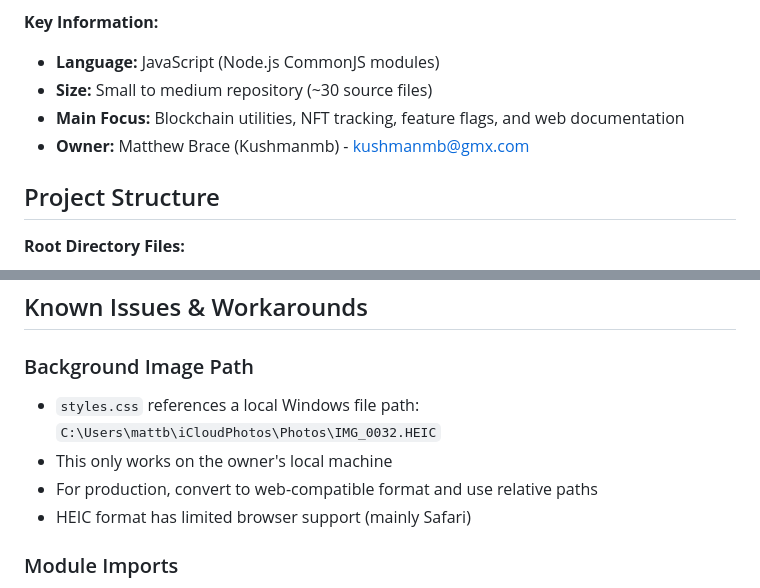
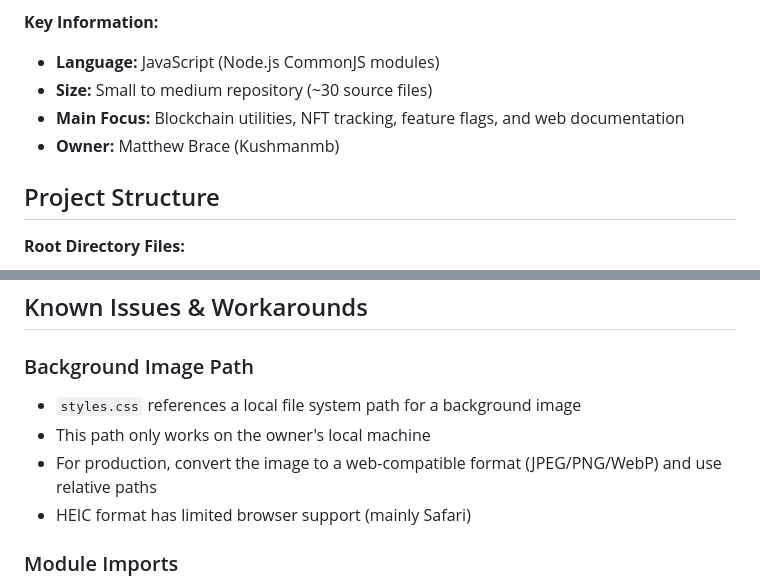
Before and after one commit to kushmanmb-org/-Big-world-Bigger-ideas-, a Markdown page: .github/copilot-instructions.md, 2 parts joined by grey strips. GitHub-like rendering.

Commit message:
Remove sensitive information from Copilot instructions
Co-authored-by: Kushmanmb <193178375+Kushmanmb@users.noreply.github.com>

```diff
--- a/.github/copilot-instructions.md
+++ b/.github/copilot-instructions.md
@@ -8,7 +8,7 @@ This is a blockchain documentation and crypto clarity platform that provides mul
 - **Language:** JavaScript (Node.js CommonJS modules)
 - **Size:** Small to medium repository (~30 source files)
 - **Main Focus:** Blockchain utilities, NFT tracking, feature flags, and web documentation
-- **Owner:** Matthew Brace (Kushmanmb) - kushmanmb@gmx.com
+- **Owner:** Matthew Brace (Kushmanmb)
 
 ## Project Structure
 
@@ -192,9 +192,9 @@ All blockchain modules validate Ethereum addresses:
 ## Known Issues & Workarounds
 
 ### Background Image Path
-- `styles.css` references a local Windows file path: `C:\Users\mattb\iCloudPhotos\Photos\IMG_0032.HEIC`
-- This only works on the owner's local machine
-- For production, convert to web-compatible format and use relative paths
+- `styles.css` references a local file system path for a background image
+- This path only works on the owner's local machine
+- For production, convert the image to a web-compatible format (JPEG/PNG/WebP) and use relative paths
 - HEIC format has limited browser support (mainly Safari)
 
 ### Module Imports
```
